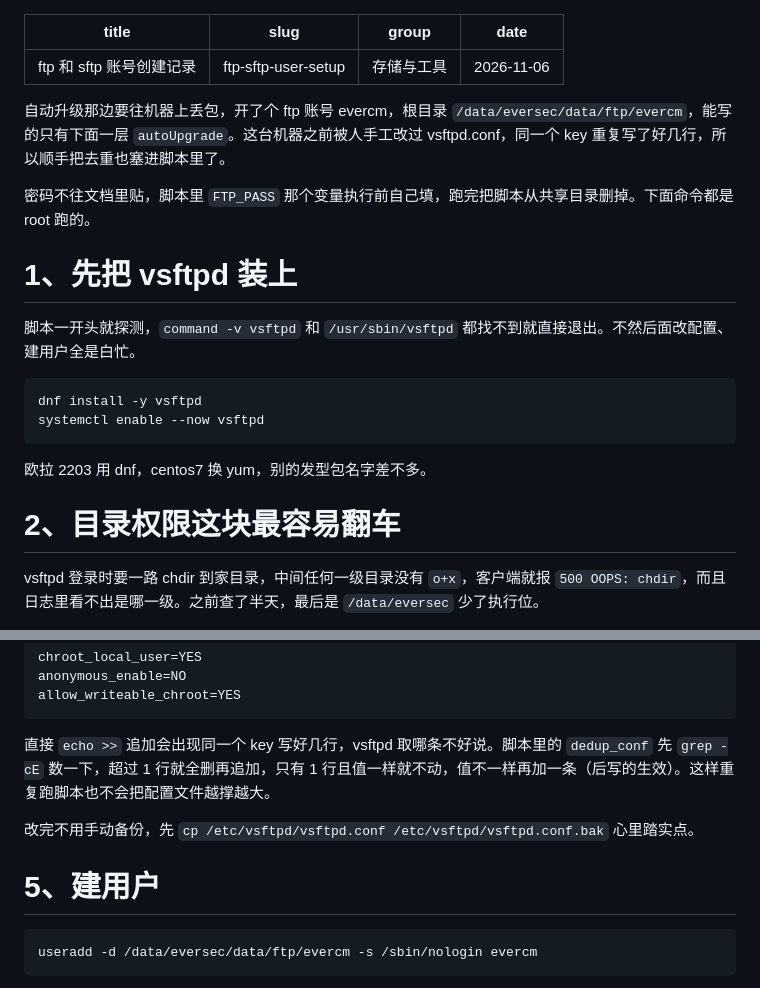
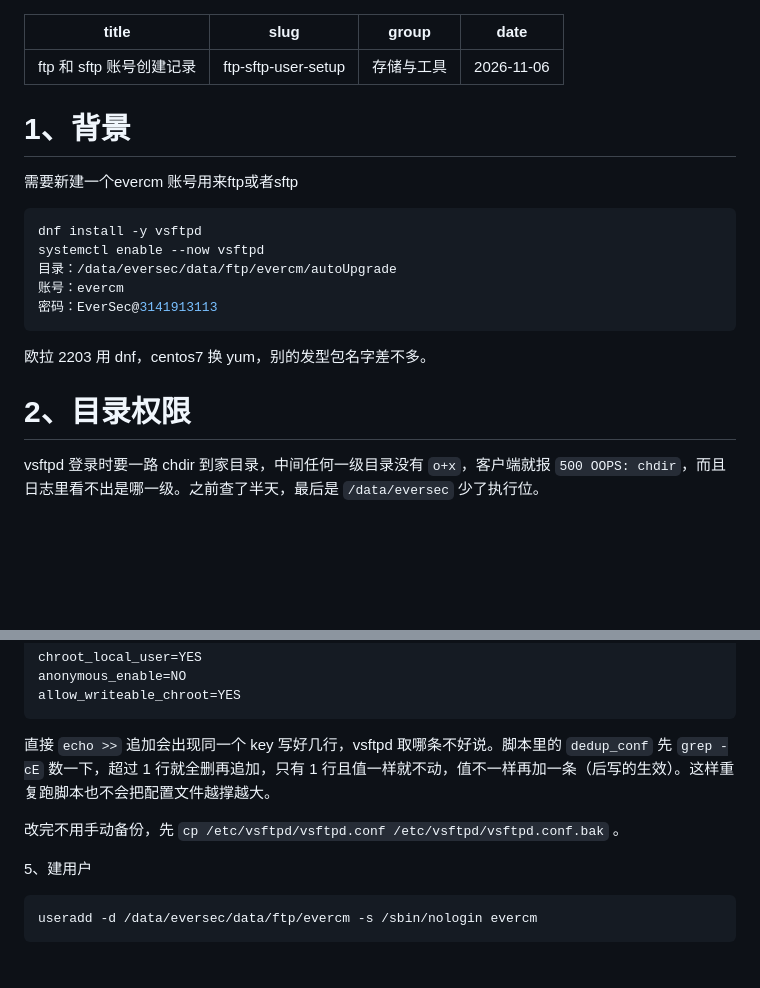
Before and after one commit to ye-zhd/ye-zhd.github.io, a Markdown page: notes/ftp与sftp账号创建.md, 2 parts joined by grey strips. Rendered like a GitHub page; blank space fills up the shorter version.

Commit message:
文档更新提交

````diff
--- a/notes/ftp与sftp账号创建.md
+++ b/notes/ftp与sftp账号创建.md
@@ -5,22 +5,23 @@ group: 存储与工具
 date: 2026-11-06
 ---
 
-自动升级那边要往机器上丢包，开了个 ftp 账号 evercm，根目录 `/data/eversec/data/ftp/evercm`，能写的只有下面一层 `autoUpgrade`。这台机器之前被人手工改过 vsftpd.conf，同一个 key 重复写了好几行，所以顺手把去重也塞进脚本里了。
 
-密码不往文档里贴，脚本里 `FTP_PASS` 那个变量执行前自己填，跑完把脚本从共享目录删掉。下面命令都是 root 跑的。
 
-# 1、先把 vsftpd 装上
+# 1、背景
 
-脚本一开头就探测，`command -v vsftpd` 和 `/usr/sbin/vsftpd` 都找不到就直接退出。不然后面改配置、建用户全是白忙。
+需要新建一个evercm 账号用来ftp或者sftp
 
 ```bash
 dnf install -y vsftpd
 systemctl enable --now vsftpd
+目录：/data/eversec/data/ftp/evercm/autoUpgrade
+账号：evercm
+密码：EverSec@3141913113
 ```
 
 欧拉 2203 用 dnf，centos7 换 yum，别的发型包名字差不多。
 
-# 2、目录权限这块最容易翻车
+# 2、目录权限
 
 vsftpd 登录时要一路 chdir 到家目录，中间任何一级目录没有 `o+x`，客户端就报 `500 OOPS: chdir`，而且日志里看不出是哪一级。之前查了半天，最后是 `/data/eversec` 少了执行位。
 
@@ -56,9 +57,9 @@ allow_writeable_chroot=YES
 
 直接 `echo >>` 追加会出现同一个 key 写好几行，vsftpd 取哪条不好说。脚本里的 `dedup_conf` 先 `grep -cE` 数一下，超过 1 行就全删再追加，只有 1 行且值一样就不动，值不一样再加一条（后写的生效）。这样重复跑脚本也不会把配置文件越撑越大。
 
-改完不用手动备份，先 `cp /etc/vsftpd/vsftpd.conf /etc/vsftpd/vsftpd.conf.bak` 心里踏实点。
+改完不用手动备份，先 `cp /etc/vsftpd/vsftpd.conf /etc/vsftpd/vsftpd.conf.bak` 。
 
-# 5、建用户
+5、建用户
 
 ```bash
 useradd -d /data/eversec/data/ftp/evercm -s /sbin/nologin evercm
````
